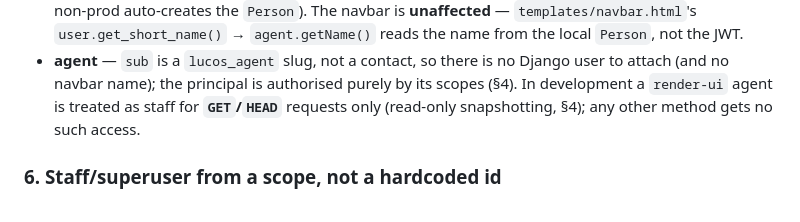
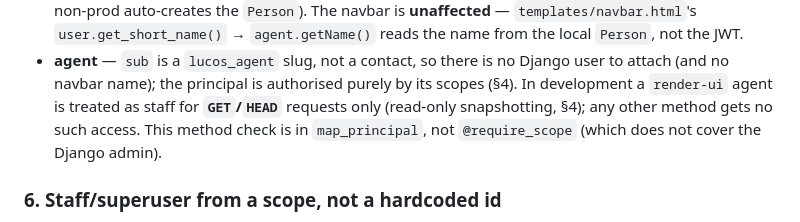
Before and after one commit to lucas42/lucos_eolas, a Markdown page: docs/adr/0002-django-aithne-auth-backend.md, the part around the change. Drawn GitHub-style.

Commit message:
ADR-0002 §5: one-line clarify the dev render-ui method check is in map_principal, not @require_scope (code-reviewer ask)

```diff
--- a/docs/adr/0002-django-aithne-auth-backend.md
+++ b/docs/adr/0002-django-aithne-auth-backend.md
@@ -173,7 +173,8 @@ principal.
 - **agent** — `sub` is a `lucos_agent` slug, not a contact, so there is no Django user to attach
   (and no navbar name); the principal is authorised purely by its scopes (§4). In development a
   `render-ui` agent is treated as staff for **`GET`/`HEAD`** requests only (read-only
-  snapshotting, §4); any other method gets no such access.
+  snapshotting, §4); any other method gets no such access. This method check is in
+  `map_principal`, not `@require_scope` (which does not cover the Django admin).
 
 ### 6. Staff/superuser from a scope, not a hardcoded id
 
```
